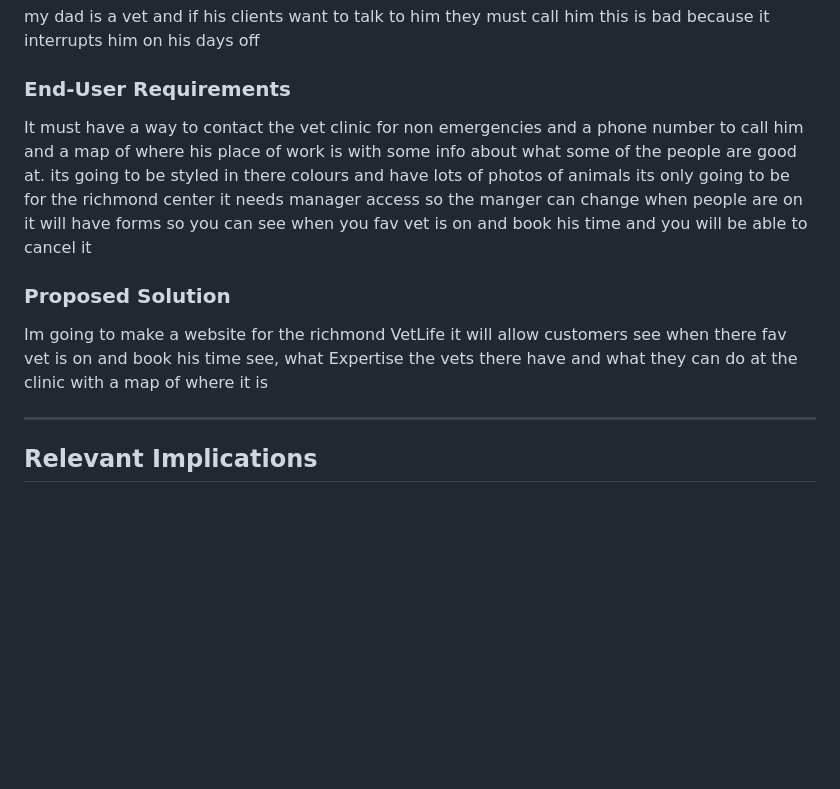
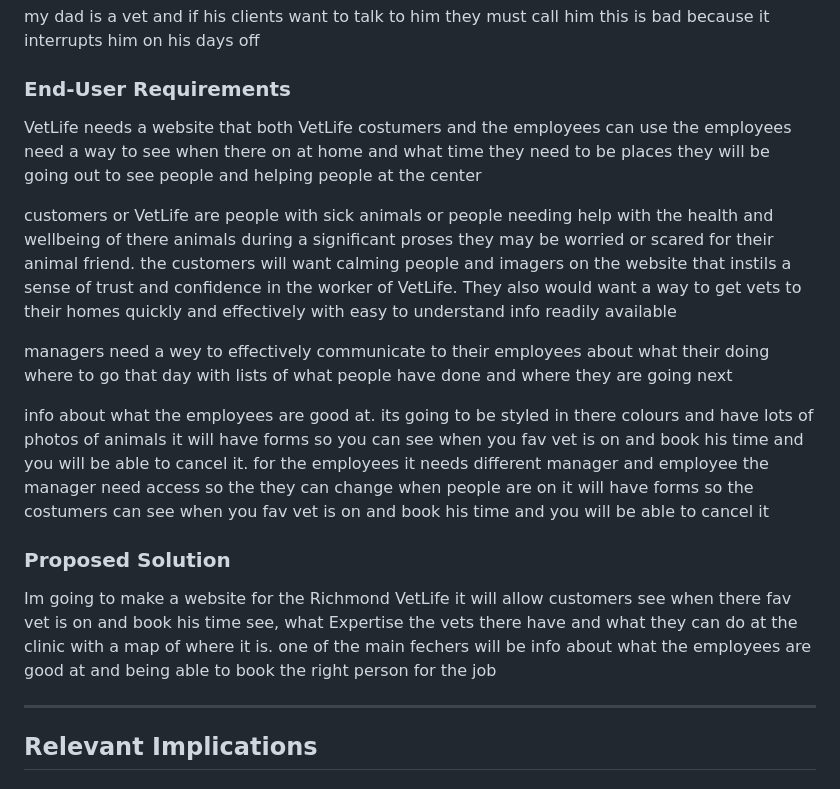
Before and after one commit to waimea-jmace-300DTD/jmace-300DTD-assessment, a Markdown page: Design.md, the part around the change. Drawn GitHub-style; blank space fills up the shorter version.

```diff
--- a/Design.md
+++ b/Design.md
@@ -17,11 +17,23 @@ my dad is a vet and if his clients want to talk to him they must call him this i
 
 ### End-User Requirements
 
-It must have a way to contact the vet clinic for non emergencies and a phone number to call him and a map of where his place of work is with some info about what some of the people are good at. its going to be styled in there colours and have lots of photos of animals its only going to be for the richmond center it needs manager access so the manger can change when people are on it will have forms so you can see when you fav vet is on and book his time and you will be able to cancel it
+ VetLife needs a website that both VetLife costumers and the employees can use
+the employees need a way to see when there on at home and what time they need to be places they will be going out to see people and helping people at the center
+
+customers or VetLife are people with sick animals or people needing help with the health and wellbeing of there animals during a significant proses they may be worried or scared for their animal friend.
+the customers will want calming people and imagers on the website that instils a sense of trust and confidence in the worker of VetLife. They also would want a way to get vets to their homes quickly and effectively with easy to understand info readily available
+
+
+managers need a wey to effectively communicate to their employees about what their doing where to go that day with lists of what people have done and where they are going next
+
+
+
+
+ info about what the employees are good at. its going to be styled in there colours and have lots of photos of animals it will have forms so you can see when you fav vet is on and book his time and you will be able to cancel it. for the employees it needs different manager and employee  the manager need access so the they can change when people are on it will have forms so the costumers can see when you fav vet is on and book his time and you will be able to cancel it
 
 ### Proposed Solution
 
-Im going to make a website for the richmond VetLife it will allow customers see when there fav vet is on and book his time see, what Expertise the vets there have and what they can do at the clinic with a map of where it is
+Im going to make a website for the Richmond VetLife it will allow customers see when there fav vet is on and book his time see, what Expertise the vets there have and what they can do at the clinic with a map of where it is. one of the main fechers will be info about what the employees are good at and being able to book the right person for the job
 
 
 -------------------------------------------------
```
